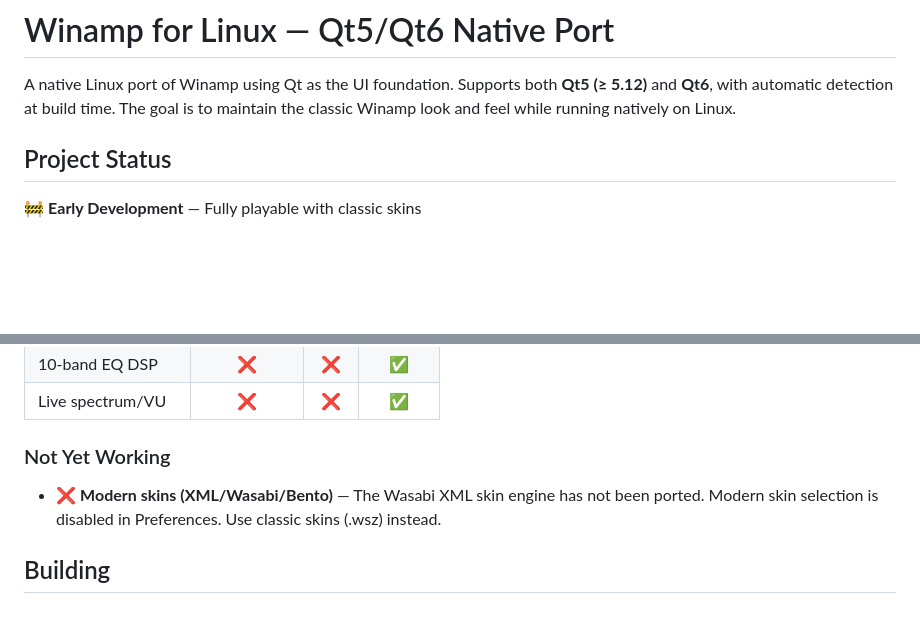
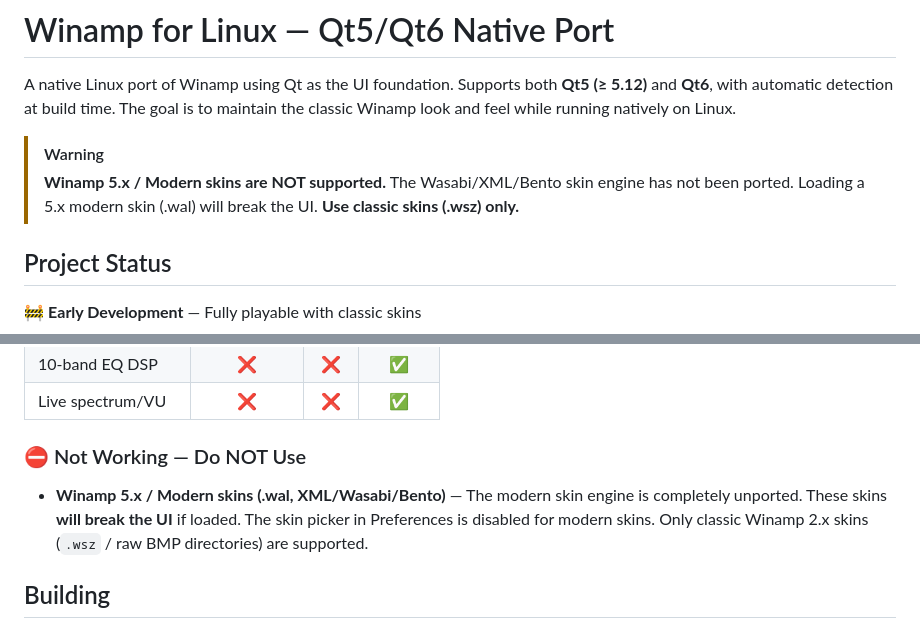
Before and after one commit to qtamp/qtamp, a Markdown page: README_LINUX.md, 2 parts joined by grey strips. GitHub-like rendering; blank space fills up the shorter version.

Commit message:
docs: Add prominent warning about broken 5.x/modern skins

```diff
--- a/README_LINUX.md
+++ b/README_LINUX.md
@@ -1,6 +1,9 @@
 # Winamp for Linux — Qt5/Qt6 Native Port
 
 A native Linux port of Winamp using Qt as the UI foundation. Supports both **Qt5 (≥ 5.12)** and **Qt6**, with automatic detection at build time. The goal is to maintain the classic Winamp look and feel while running natively on Linux.
+
+> [!WARNING]
+> **Winamp 5.x / Modern skins are NOT supported.** The Wasabi/XML/Bento skin engine has not been ported. Loading a 5.x modern skin (.wal) will break the UI. **Use classic skins (.wsz) only.**
 
 ## Project Status
 
@@ -38,9 +41,10 @@ A native Linux port of Winamp using Qt as the UI foundation. Supports both **Qt5
 | 10-band EQ DSP | ❌ | ❌ | ✅ |
 | Live spectrum/VU | ❌ | ❌ | ✅ |
 
-### Not Yet Working
-- ❌ **Modern skins (XML/Wasabi/Bento)** — The Wasabi XML skin engine has not been ported.
-  Modern skin selection is disabled in Preferences. Use classic skins (.wsz) instead.
+### ⛔ Not Working — Do NOT Use
+- **Winamp 5.x / Modern skins (.wal, XML/Wasabi/Bento)** — The modern skin engine is completely unported.
+  These skins **will break the UI** if loaded. The skin picker in Preferences is disabled for modern skins.
+  Only classic Winamp 2.x skins (`.wsz` / raw BMP directories) are supported.
 
 ## Building
 
```
